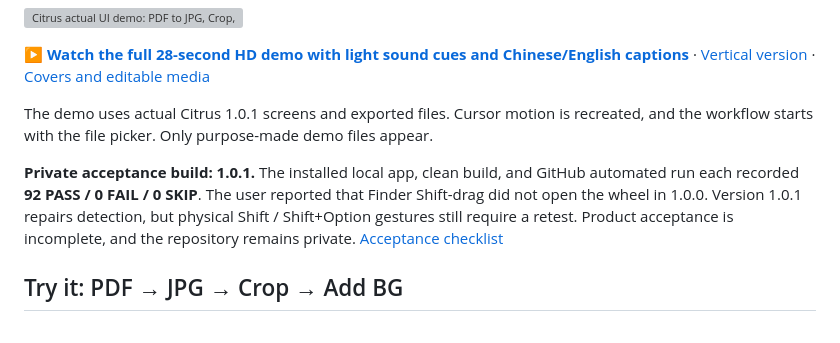
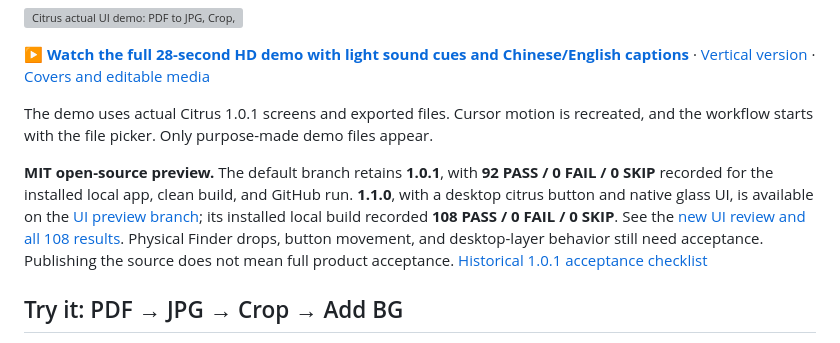
Before and after one commit to skynet518/citrus-mac, a Markdown page: README.en.md, the part around the change. Drawn GitHub-style; grey boxes are pictures that could not be loaded.

Commit message:
docs: describe public source preview and pending acceptance [skip ci]

```diff
--- a/README.en.md
+++ b/README.en.md
@@ -10,7 +10,7 @@ Convert files, crop images, and add backgrounds on your Mac. Citrus lives in the
 
 The demo uses actual Citrus 1.0.1 screens and exported files. Cursor motion is recreated, and the workflow starts with the file picker. Only purpose-made demo files appear.
 
-**Private acceptance build: 1.0.1.** The installed local app, clean build, and GitHub automated run each recorded **92 PASS / 0 FAIL / 0 SKIP**. The user reported that Finder Shift-drag did not open the wheel in 1.0.0. Version 1.0.1 repairs detection, but physical Shift / Shift+Option gestures still require a retest. Product acceptance is incomplete, and the repository remains private. [Acceptance checklist](docs/ACCEPTANCE.en.md)
+**MIT open-source preview.** The default branch retains **1.0.1**, with **92 PASS / 0 FAIL / 0 SKIP** recorded for the installed local app, clean build, and GitHub run. **1.1.0**, with a desktop citrus button and native glass UI, is available on the [UI preview branch](https://github.com/skynet518/citrus-mac/tree/codex/desktop-glass-ui); its installed local build recorded **108 PASS / 0 FAIL / 0 SKIP**. See the [new UI review and all 108 results](https://github.com/skynet518/citrus-mac/blob/codex/desktop-glass-ui/docs/UI_REVIEW_1_1.md). Physical Finder drops, button movement, and desktop-layer behavior still need acceptance. Publishing the source does not mean full product acceptance. [Historical 1.0.1 acceptance checklist](docs/ACCEPTANCE.en.md)
 
 ## Try it: PDF → JPG → Crop → Add BG
 
```
Also changed, not shown: README.md (+1 -1 lines).
